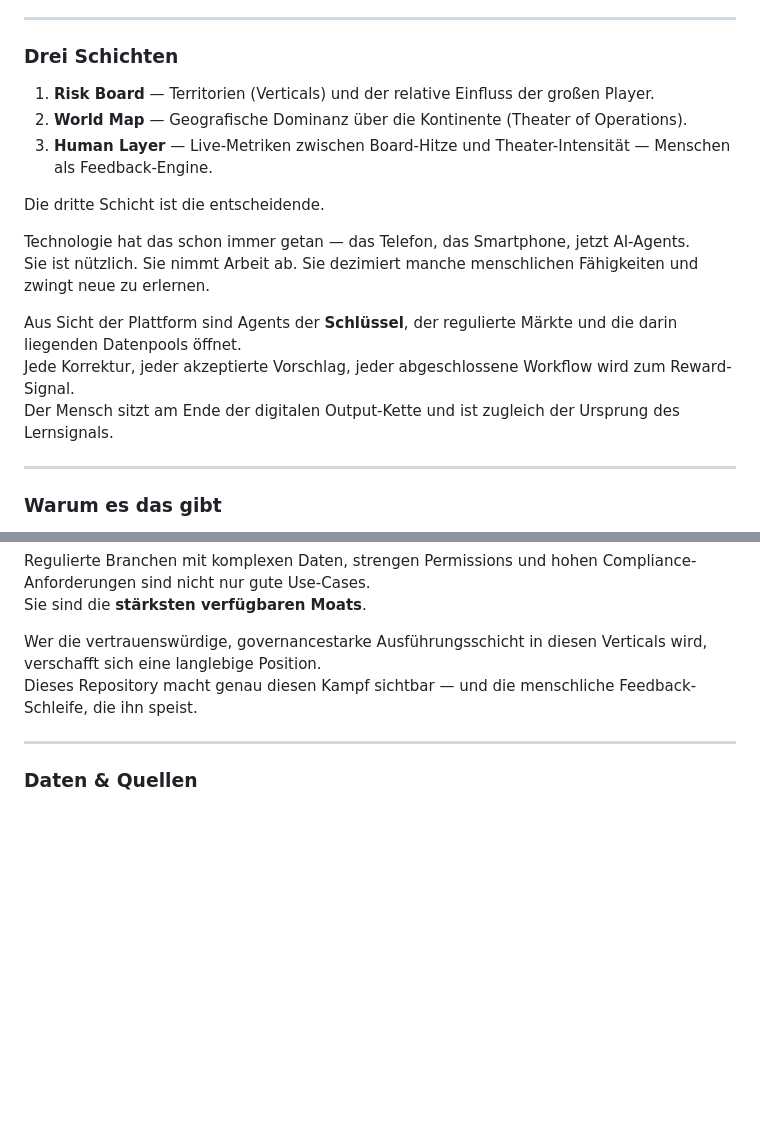
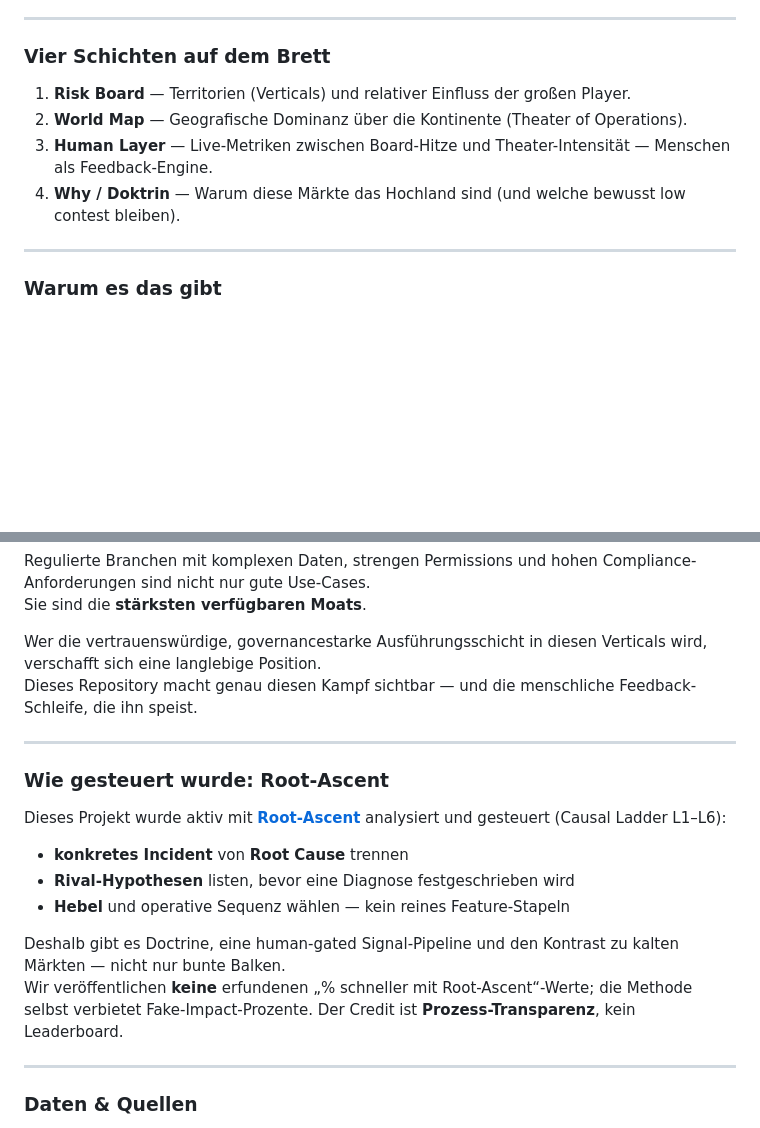
Before and after one commit to IrsanAI/regulated-ai-wars, a Markdown page: README.de.md, 2 parts joined by grey strips. Rendered like a GitHub page; blank space fills up the shorter version.

Commit message:
README.de: Root-Ascent Prozess-Hinweis (keine Fake-% )

```diff
--- a/README.de.md
+++ b/README.de.md
@@ -31,20 +31,12 @@ Nutze den **Snapshot-Selektor**, um 2026-08-25 → 2026-08-26 zu vergleichen.
 
 ---
 
-### Drei Schichten
+### Vier Schichten auf dem Brett
 
-1. **Risk Board** — Territorien (Verticals) und der relative Einfluss der großen Player.
+1. **Risk Board** — Territorien (Verticals) und relativer Einfluss der großen Player.
 2. **World Map** — Geografische Dominanz über die Kontinente (Theater of Operations).
 3. **Human Layer** — Live-Metriken zwischen Board-Hitze und Theater-Intensität — Menschen als Feedback-Engine.
-
-Die dritte Schicht ist die entscheidende.
-
-Technologie hat das schon immer getan — das Telefon, das Smartphone, jetzt AI-Agents.
-Sie ist nützlich. Sie nimmt Arbeit ab. Sie dezimiert manche menschlichen Fähigkeiten und zwingt neue zu erlernen.
-
-Aus Sicht der Plattform sind Agents der **Schlüssel**, der regulierte Märkte und die darin liegenden Datenpools öffnet.
-Jede Korrektur, jeder akzeptierte Vorschlag, jeder abgeschlossene Workflow wird zum Reward-Signal.
-Der Mensch sitzt am Ende der digitalen Output-Kette und ist zugleich der Ursprung des Lernsignals.
+4. **Why / Doktrin** — Warum diese Märkte das Hochland sind (und welche bewusst low contest bleiben).
 
 ---
 
@@ -58,6 +50,19 @@ Sie sind die **stärksten verfügbaren Moats**.
 
 Wer die vertrauenswürdige, governancestarke Ausführungsschicht in diesen Verticals wird, verschafft sich eine langlebige Position.
 Dieses Repository macht genau diesen Kampf sichtbar — und die menschliche Feedback-Schleife, die ihn speist.
+
+---
+
+### Wie gesteuert wurde: Root-Ascent
+
+Dieses Projekt wurde aktiv mit **[Root-Ascent](https://github.com/IrsanAI/root-ascent-method)** analysiert und gesteuert (Causal Ladder L1–L6):
+
+- **konkretes Incident** von **Root Cause** trennen
+- **Rival-Hypothesen** listen, bevor eine Diagnose festgeschrieben wird
+- **Hebel** und operative Sequenz wählen — kein reines Feature-Stapeln
+
+Deshalb gibt es Doctrine, eine human-gated Signal-Pipeline und den Kontrast zu kalten Märkten — nicht nur bunte Balken.
+Wir veröffentlichen **keine** erfundenen „% schneller mit Root-Ascent“-Werte; die Methode selbst verbietet Fake-Impact-Prozente. Der Credit ist **Prozess-Transparenz**, kein Leaderboard.
 
 ---
 
```
